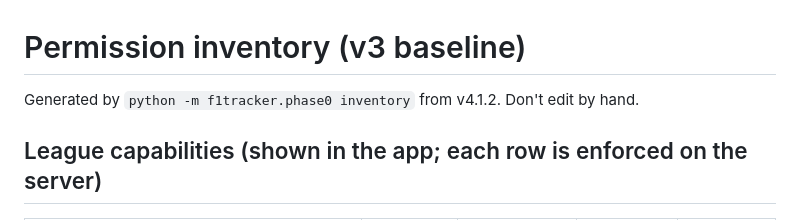
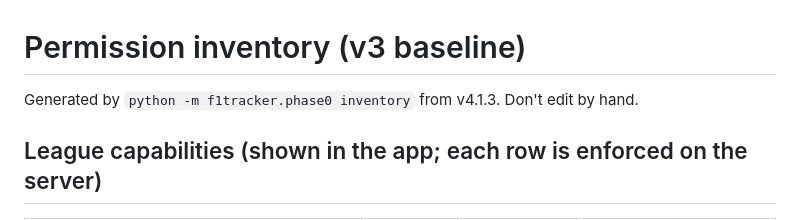
Before and after one commit to MrManWho/F1Database, a Markdown page: docs/4.0/PERMISSIONS.md, the part around the change. GitHub-like rendering.

Commit message:
Route inventory: regenerate for 4.1.3

```diff
--- a/docs/4.0/PERMISSIONS.md
+++ b/docs/4.0/PERMISSIONS.md
@@ -1,6 +1,6 @@
 # Permission inventory (v3 baseline)
 
-Generated by `python -m f1tracker.phase0 inventory` from v4.1.2. Don't edit by hand.
+Generated by `python -m f1tracker.phase0 inventory` from v4.1.3. Don't edit by hand.
 
 ## League capabilities (shown in the app; each row is enforced on the server)
 
```
Also changed, not shown: docs/4.0/ROUTES.md (+1 -1 lines), docs/4.0/TABLES.md (+1 -1 lines).
